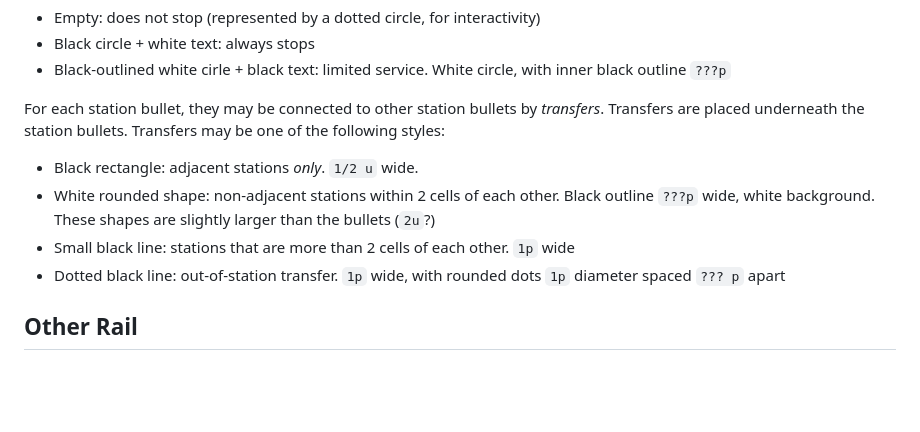
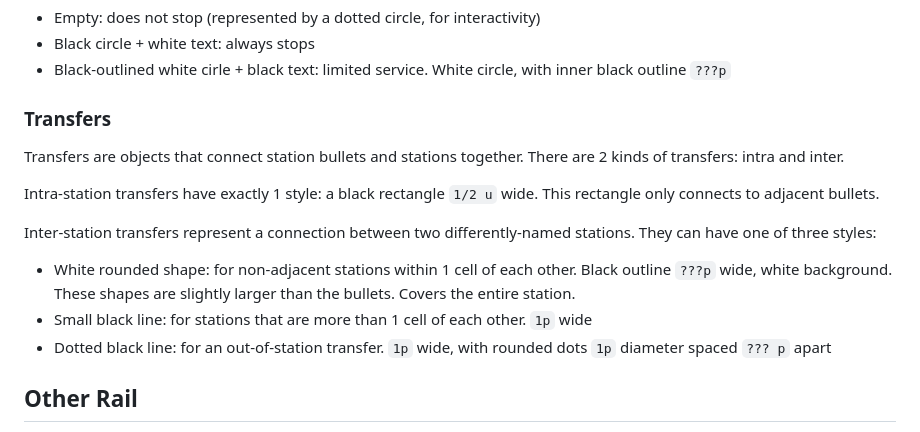
Before and after one commit to bigyihsuan/vig-metro-map, a Markdown page: ARCHITECTURE.md, the part around the change. Drawn GitHub-style; blank space fills up the shorter version.

Commit message:
station bullet transfers in architecture

```diff
--- a/ARCHITECTURE.md
+++ b/ARCHITECTURE.md
@@ -57,14 +57,20 @@ Bullets may be one of the following styles:
 - Black circle + white text: always stops
 - Black-outlined white cirle + black text: limited service. White circle, with inner black outline `???p`
 
-For each station bullet, they may be connected to other station bullets by *transfers*.
-Transfers are placed underneath the station bullets.
-Transfers may be one of the following styles:
+### Transfers
 
-- Black rectangle: adjacent stations *only*. `1/2 u` wide.
-- White rounded shape: non-adjacent stations within 2 cells of each other. Black outline `???p` wide, white background. These shapes are slightly larger than the bullets (`2u`?)
-- Small black line: stations that are more than 2 cells of each other. `1p` wide
-- Dotted black line: out-of-station transfer. `1p` wide, with rounded dots `1p` diameter spaced `??? p` apart
+Transfers are objects that connect station bullets and stations together.
+There are 2 kinds of transfers: intra and inter.
+
+Intra-station transfers have exactly 1 style: a black rectangle `1/2 u` wide.
+This rectangle only connects to adjacent bullets.
+
+Inter-station transfers represent a connection between two differently-named stations.
+They can have one of three styles:
+
+- White rounded shape: for non-adjacent stations within 1 cell of each other. Black outline `???p` wide, white background. These shapes are slightly larger than the bullets. Covers the entire station.
+- Small black line: for stations that are more than 1 cell of each other. `1p` wide
+- Dotted black line: for an out-of-station transfer. `1p` wide, with rounded dots `1p` diameter spaced `??? p` apart
 
 ## Other Rail
 
```
